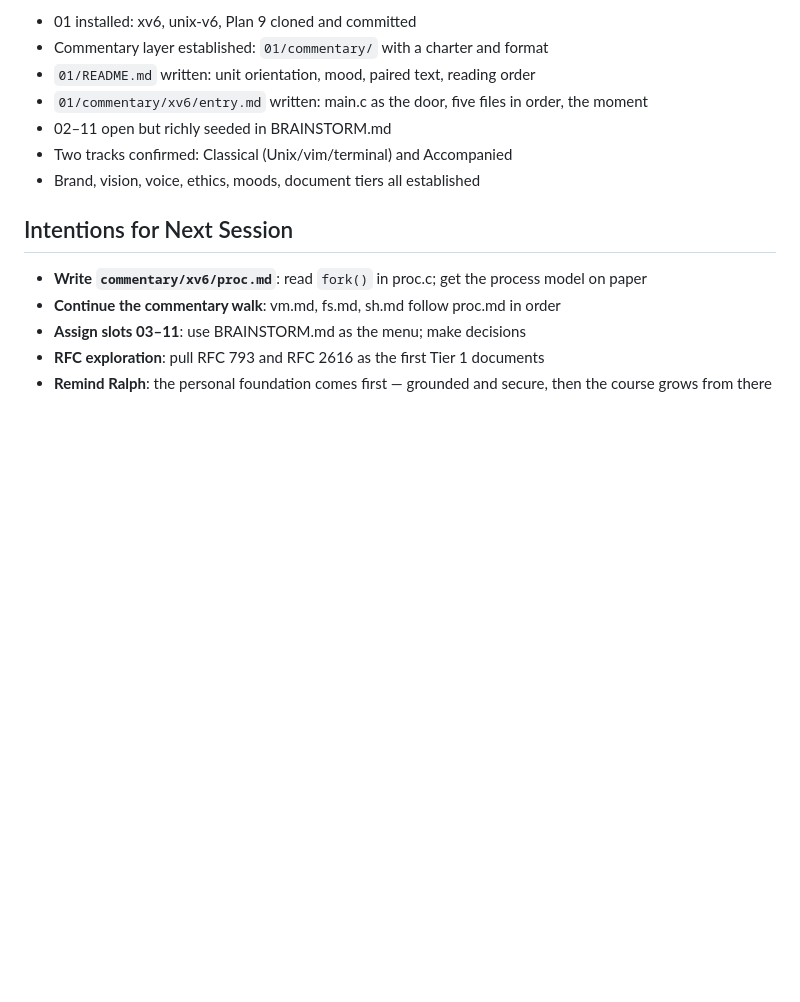
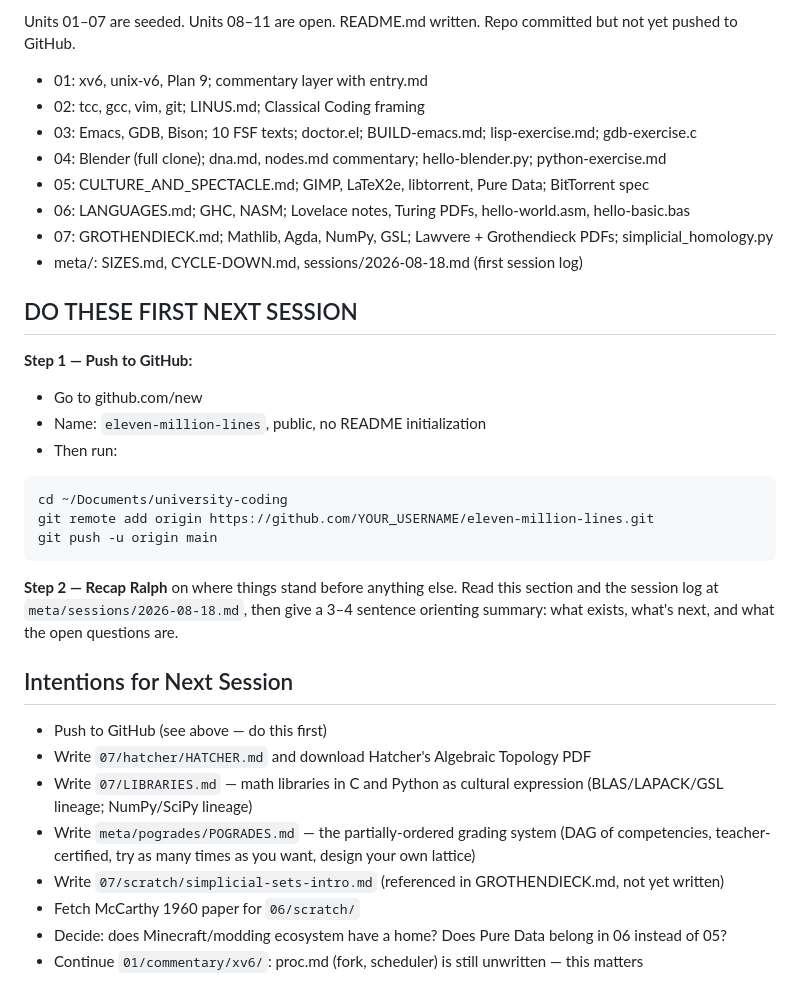
Before and after one commit to momahajogami/eleven-million-lines, a Markdown page: CLAUDE.md, the part around one of its changes. Rendered like a GitHub page; blank space fills up the shorter version.

````diff
--- a/CLAUDE.md
+++ b/CLAUDE.md
@@ -138,16 +138,36 @@ If it still fails, the blocking packages haven't been rebuilt yet. Wait another
 
-- 01 installed: xv6, unix-v6, Plan 9 cloned and committed
-- Commentary layer established: `01/commentary/` with a charter and format
-- `01/README.md` written: unit orientation, mood, paired text, reading order
-- `01/commentary/xv6/entry.md` written: main.c as the door, five files in order, the moment
-- 02–11 open but richly seeded in BRAINSTORM.md
-- Two tracks confirmed: Classical (Unix/vim/terminal) and Accompanied
-- Brand, vision, voice, ethics, moods, document tiers all established
+Units 01–07 are seeded. Units 08–11 are open. README.md written. Repo committed but not yet pushed to GitHub.
+
+- 01: xv6, unix-v6, Plan 9; commentary layer with entry.md
+- 02: tcc, gcc, vim, git; LINUS.md; Classical Coding framing
+- 03: Emacs, GDB, Bison; 10 FSF texts; doctor.el; BUILD-emacs.md; lisp-exercise.md; gdb-exercise.c
+- 04: Blender (full clone); dna.md, nodes.md commentary; hello-blender.py; python-exercise.md
+- 05: CULTURE_AND_SPECTACLE.md; GIMP, LaTeX2e, libtorrent, Pure Data; BitTorrent spec
+- 06: LANGUAGES.md; GHC, NASM; Lovelace notes, Turing PDFs, hello-world.asm, hello-basic.bas
+- 07: GROTHENDIECK.md; Mathlib, Agda, NumPy, GSL; Lawvere + Grothendieck PDFs; simplicial_homology.py
+- meta/: SIZES.md, CYCLE-DOWN.md, sessions/2026-08-18.md (first session log)
+
+## DO THESE FIRST NEXT SESSION
+
+**Step 1 — Push to GitHub:**
+- Go to github.com/new
+- Name: `eleven-million-lines`, public, no README initialization
+- Then run:
+```bash
+cd ~/Documents/university-coding
+git remote add origin https://github.com/YOUR_USERNAME/eleven-million-lines.git
+git push -u origin main
+```
+
+**Step 2 — Recap Ralph** on where things stand before anything else. Read this section and the session log at `meta/sessions/2026-08-18.md`, then give a 3–4 sentence orienting summary: what exists, what's next, and what the open questions are.
 
 ## Intentions for Next Session
 
-- **Write `commentary/xv6/proc.md`**: read `fork()` in proc.c; get the process model on paper
-- **Continue the commentary walk**: vm.md, fs.md, sh.md follow proc.md in order
-- **Assign slots 03–11**: use BRAINSTORM.md as the menu; make decisions
-- **RFC exploration**: pull RFC 793 and RFC 2616 as the first Tier 1 documents
-- **Remind Ralph**: the personal foundation comes first — grounded and secure, then the course grows from there
+- Push to GitHub (see above — do this first)
+- Write `07/hatcher/HATCHER.md` and download Hatcher's Algebraic Topology PDF
+- Write `07/LIBRARIES.md` — math libraries in C and Python as cultural expression (BLAS/LAPACK/GSL lineage; NumPy/SciPy lineage)
+- Write `meta/pogrades/POGRADES.md` — the partially-ordered grading system (DAG of competencies, teacher-certified, try as many times as you want, design your own lattice)
+- Write `07/scratch/simplicial-sets-intro.md` (referenced in GROTHENDIECK.md, not yet written)
+- Fetch McCarthy 1960 paper for `06/scratch/`
+- Decide: does Minecraft/modding ecosystem have a home? Does Pure Data belong in 06 instead of 05?
+- Continue `01/commentary/xv6/`: proc.md (fork, scheduler) is still unwritten — this matters
````
Also changed, not shown: other parts of CLAUDE.md (+1 -1 lines), meta/CYCLE-DOWN.md (added, +31 -0 lines), meta/sessions/2026-08-18.md (added, +362 -0 lines).
